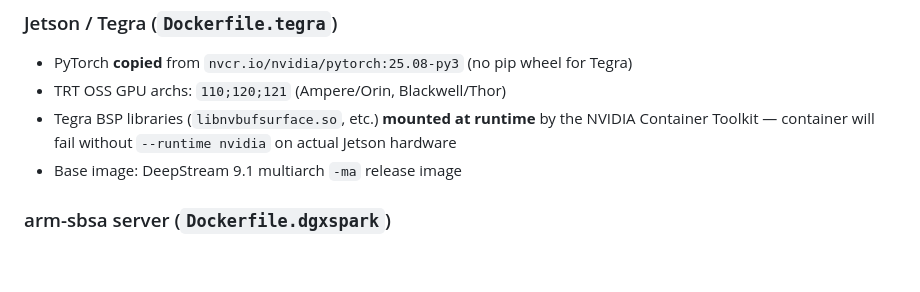
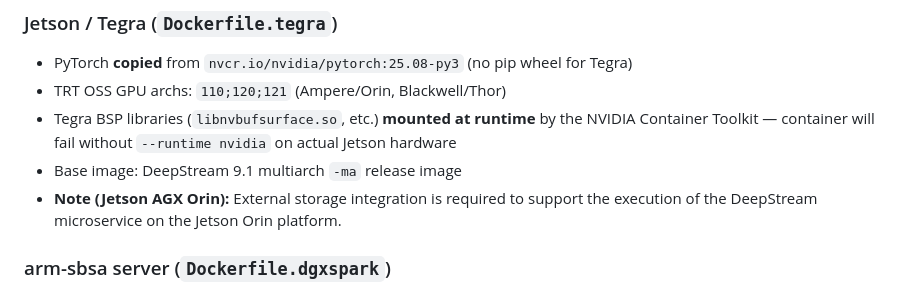
Before and after one commit to NVIDIA-AI-IOT/inference_builder, a Markdown page: doc/platform-guide.md, the part around the change. Drawn GitHub-style; blank space fills up the shorter version.

Commit message:
Add Jetson Orin external storage requirement note to docs
Documents that external storage integration is required to run the
DeepStream microservice on Jetson Orin (OOM without it).

Co-Authored-By: Claude Sonnet 4.6 <noreply@anthropic.com>

```diff
--- a/doc/platform-guide.md
+++ b/doc/platform-guide.md
@@ -55,6 +55,8 @@ If `nvidia-smi` reports GB10 / GB300 / GH200 / Grace and no Jetson device-tree
   NVIDIA Container Toolkit — container will fail without `--runtime nvidia` on
   actual Jetson hardware
 - Base image: DeepStream 9.1 multiarch `-ma` release image
+- **Note (Jetson AGX Orin):** External storage integration is required to support
+  the execution of the DeepStream microservice on the Jetson Orin platform.
 
 ### arm-sbsa server (`Dockerfile.dgxspark`)
 - PyTorch **copied** from `nvcr.io/nvidia/pytorch:25.08-py3` (same as Tegra)
```
Also changed, not shown: README.md (+2 -0 lines).
